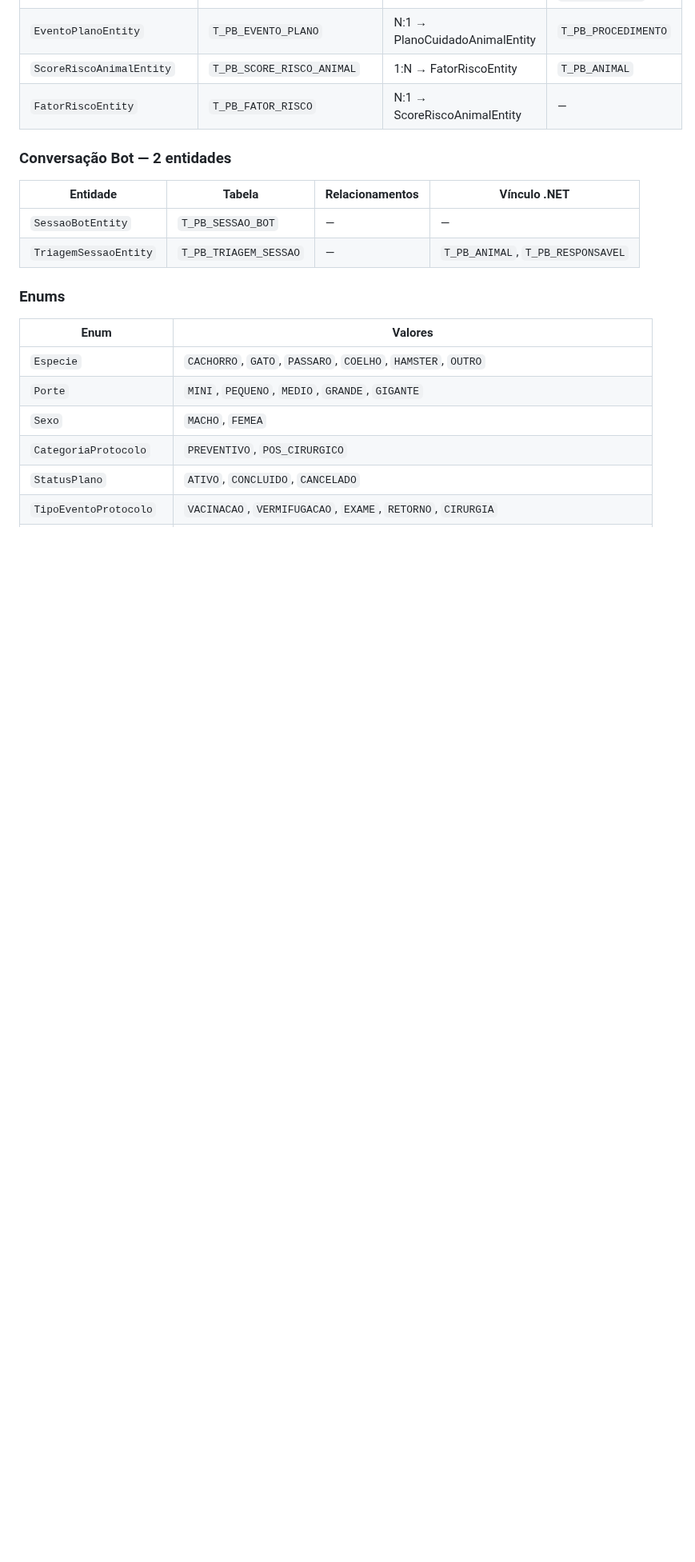
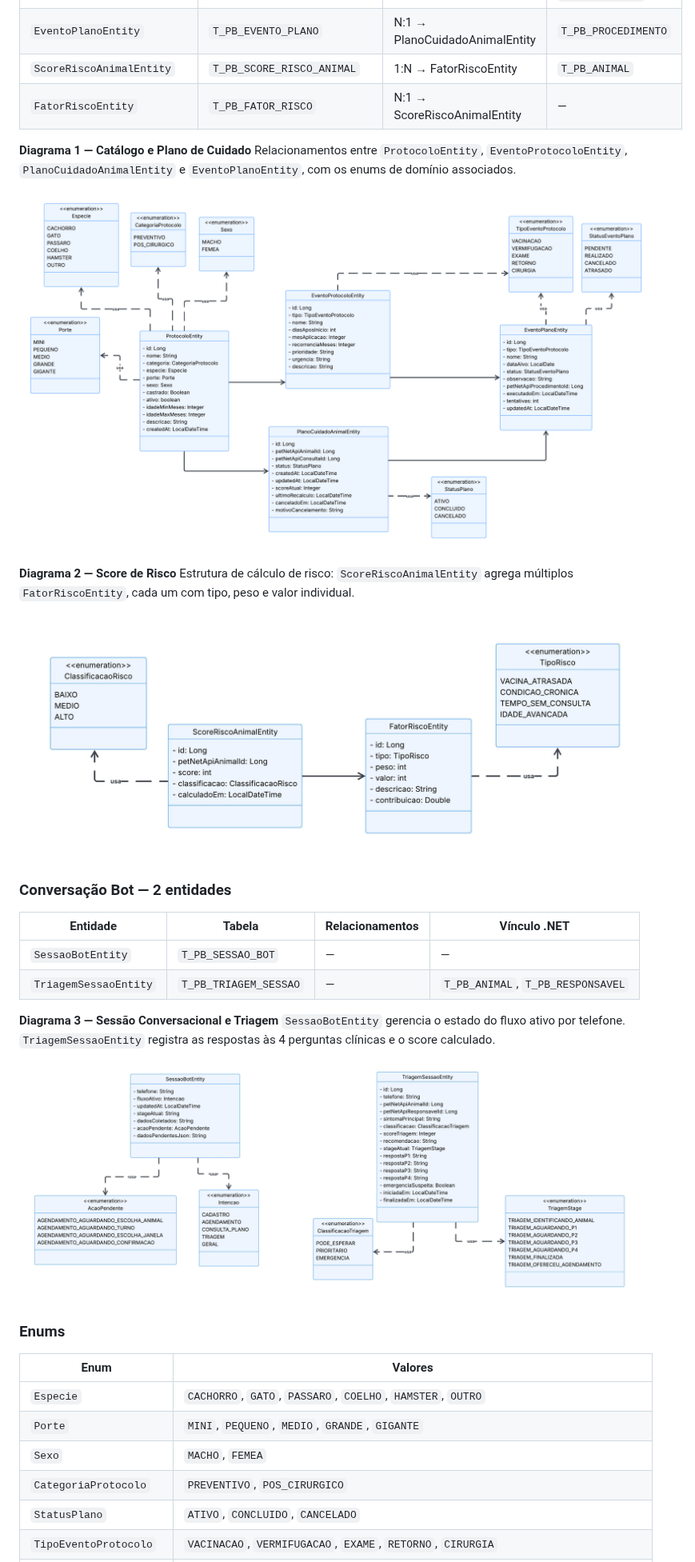
Before and after one commit to 3BugBuddies/PetBuddies-AI, a Markdown page: README.md, the part around one of its changes. Shown at 80% size. Rendered like a GitHub page; pictures changed too: assets/diagrama-java-entidades-base.png (added), assets/diagrama-java-entidades-bot.jpeg (added), assets/diagrama-java-score-motor.jpeg (added); blank space fills up the shorter version.

Commit message:
docs: add class diagram to readme

```diff
--- a/README.md
+++ b/README.md
@@ -156,12 +157,27 @@ DAO faria sentido se precisássemos de controle fino sobre o `EntityManager`. Aq
 | `ScoreRiscoAnimalEntity` | `T_PB_SCORE_RISCO_ANIMAL` | 1:N → FatorRiscoEntity | `T_PB_ANIMAL` |
 | `FatorRiscoEntity` | `T_PB_FATOR_RISCO` | N:1 → ScoreRiscoAnimalEntity | — |
 
+**Diagrama 1 — Catálogo e Plano de Cuidado**
+Relacionamentos entre `ProtocoloEntity`, `EventoProtocoloEntity`, `PlanoCuidadoAnimalEntity` e `EventoPlanoEntity`, com os enums de domínio associados.
+
+![Diagrama de classes — Protocolo, Plano e Eventos](assets/diagrama-java-entidades-base.png)
+
+**Diagrama 2 — Score de Risco**
+Estrutura de cálculo de risco: `ScoreRiscoAnimalEntity` agrega múltiplos `FatorRiscoEntity`, cada um com tipo, peso e valor individual.
+
+![Diagrama de classes — Score e Fatores de Risco](assets/diagrama-java-score-motor.jpeg)
+
 ### Conversação Bot — 2 entidades
 
 | Entidade | Tabela | Relacionamentos | Vínculo .NET |
 |----------|--------|-----------------|--------------|
 | `SessaoBotEntity` | `T_PB_SESSAO_BOT` | — | — |
 | `TriagemSessaoEntity` | `T_PB_TRIAGEM_SESSAO` | — | `T_PB_ANIMAL`, `T_PB_RESPONSAVEL` |
+
+**Diagrama 3 — Sessão Conversacional e Triagem**
+`SessaoBotEntity` gerencia o estado do fluxo ativo por telefone. `TriagemSessaoEntity` registra as respostas às 4 perguntas clínicas e o score calculado.
+
+![Diagrama de classes — Sessão Bot e Triagem](assets/diagrama-java-entidades-bot.jpeg)
 
 ### Enums
 
```
Also changed, not shown: other parts of README.md (+1 -0 lines).
